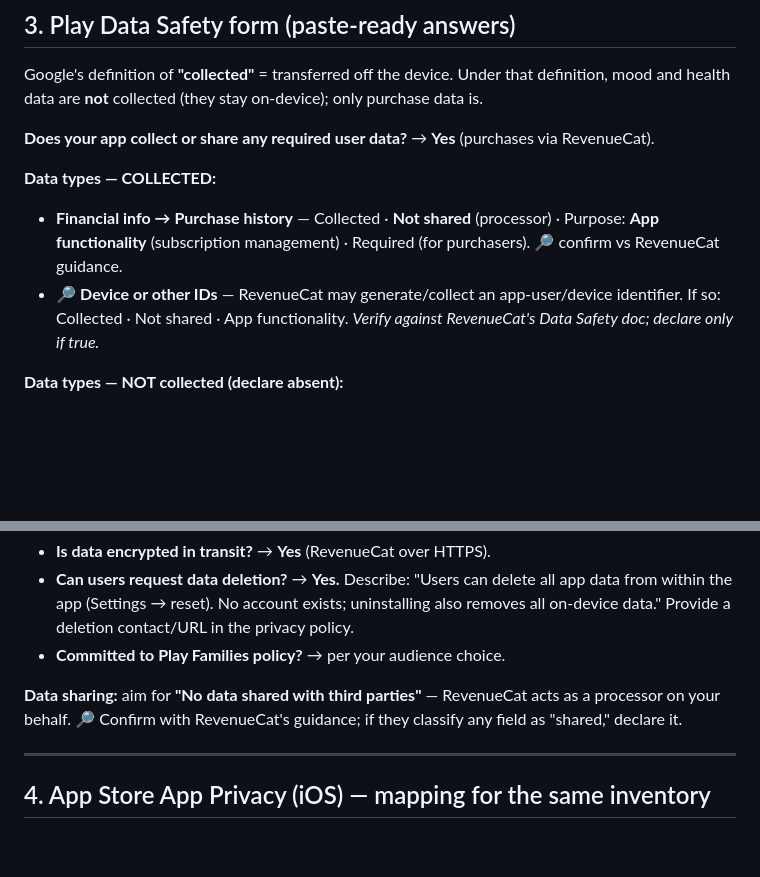
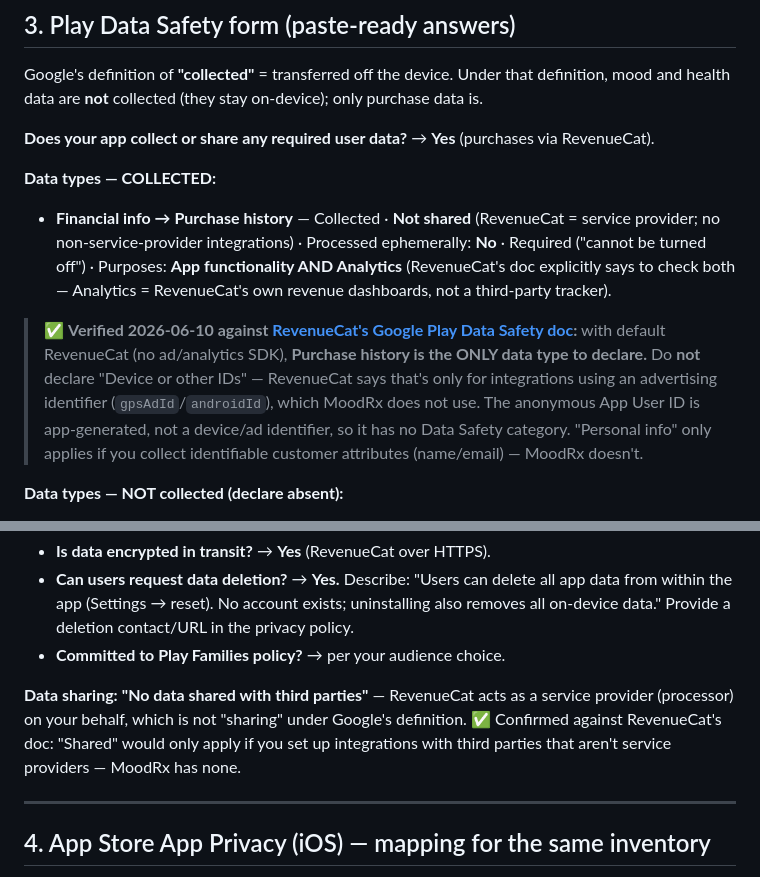
Before and after one commit to soul2fade/moodrx, a Markdown page: docs/play-health-and-data-safety.md, 2 parts joined by grey strips. GitHub-like rendering; blank space fills up the shorter version.

Commit message:
docs(data-safety): finalize Play Data Safety per verified RevenueCat guidance
Declare ONLY Financial info > Purchase history (App functionality + Analytics, required, not shared, not ephemeral). Drop speculative Device-or-other-IDs row: RevenueCat reserves that for ad-identifier integrations, which MoodRx doesn't use. Confirm 'no data shared'. Verified against RevenueCat's Google Play Data Safety doc.

Co-Authored-By: Claude Opus 4.8 <noreply@anthropic.com>

```diff
--- a/docs/play-health-and-data-safety.md
+++ b/docs/play-health-and-data-safety.md
@@ -63,8 +63,9 @@ Google's definition of **"collected"** = transferred off the device. Under that
 **Does your app collect or share any required user data?** → **Yes** (purchases via RevenueCat).
 
 **Data types — COLLECTED:**
-- **Financial info → Purchase history** — Collected · **Not shared** (processor) · Purpose: **App functionality** (subscription management) · Required (for purchasers). 🔎 confirm vs RevenueCat guidance.
-- 🔎 **Device or other IDs** — RevenueCat may generate/collect an app-user/device identifier. If so: Collected · Not shared · App functionality. *Verify against RevenueCat's Data Safety doc; declare only if true.*
+- **Financial info → Purchase history** — Collected · **Not shared** (RevenueCat = service provider; no non-service-provider integrations) · Processed ephemerally: **No** · Required ("cannot be turned off") · Purposes: **App functionality AND Analytics** (RevenueCat's doc explicitly says to check both — Analytics = RevenueCat's own revenue dashboards, not a third-party tracker).
+
+> ✅ **Verified 2026-06-10 against [RevenueCat's Google Play Data Safety doc](https://www.revenuecat.com/docs/platform-resources/google-platform-resources/google-plays-data-safety):** with default RevenueCat (no ad/analytics SDK), **Purchase history is the ONLY data type to declare.** Do **not** declare "Device or other IDs" — RevenueCat says that's only for integrations using an advertising identifier (`gpsAdId`/`androidId`), which MoodRx does not use. The anonymous App User ID is app-generated, not a device/ad identifier, so it has no Data Safety category. "Personal info" only applies if you collect identifiable customer attributes (name/email) — MoodRx doesn't.
 
 **Data types — NOT collected (declare absent):**
 - **Health & fitness** (steps, sleep, workouts) — processed **on-device only**, never transmitted → **not collected**. *(The Health Connect declaration in §2 still applies — it governs permission use, not transmission.)*
@@ -76,7 +77,7 @@ Google's definition of **"collected"** = transferred off the device. Under that
 - **Can users request data deletion?** → **Yes.** Describe: "Users can delete all app data from within the app (Settings → reset). No account exists; uninstalling also removes all on-device data." Provide a deletion contact/URL in the privacy policy.
 - **Committed to Play Families policy?** → per your audience choice.
 
-**Data sharing:** aim for **"No data shared with third parties"** — RevenueCat acts as a processor on your behalf. 🔎 Confirm with RevenueCat's guidance; if they classify any field as "shared," declare it.
+**Data sharing:** **"No data shared with third parties"** — RevenueCat acts as a service provider (processor) on your behalf, which is not "sharing" under Google's definition. ✅ Confirmed against RevenueCat's doc: "Shared" would only apply if you set up integrations with third parties that aren't service providers — MoodRx has none.
 
 ---
 
```
